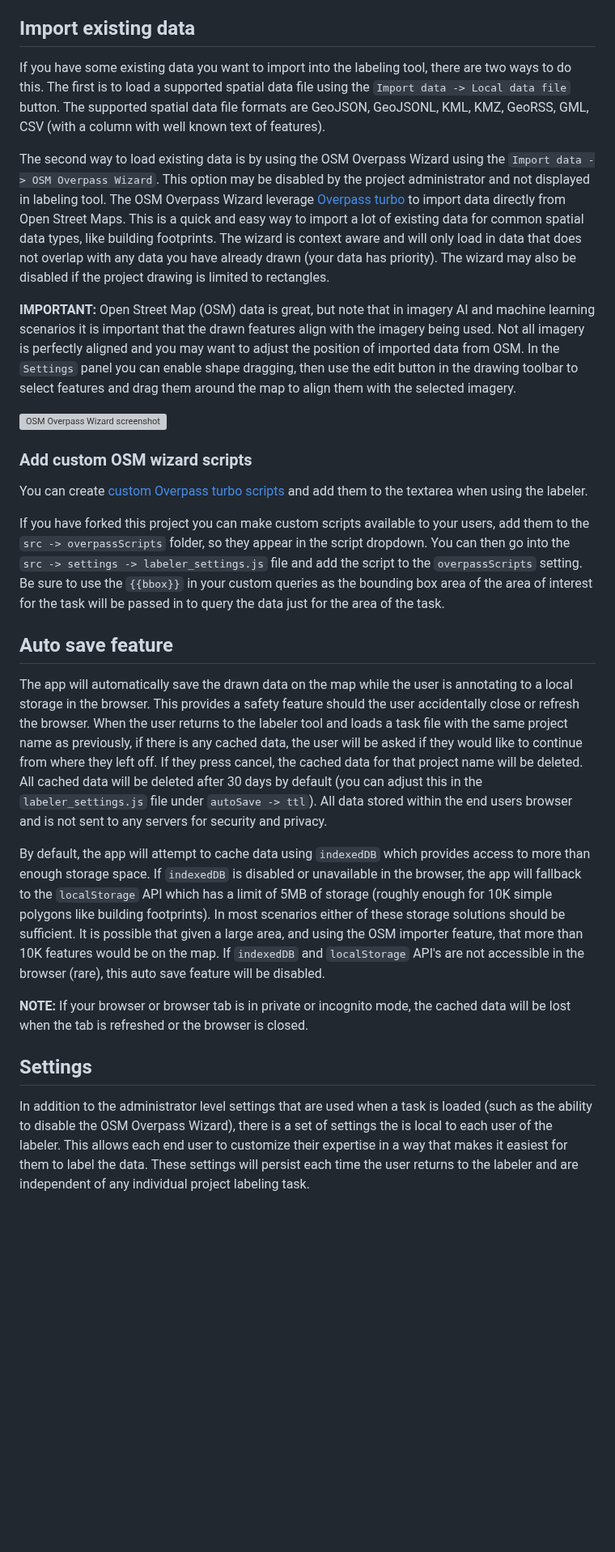
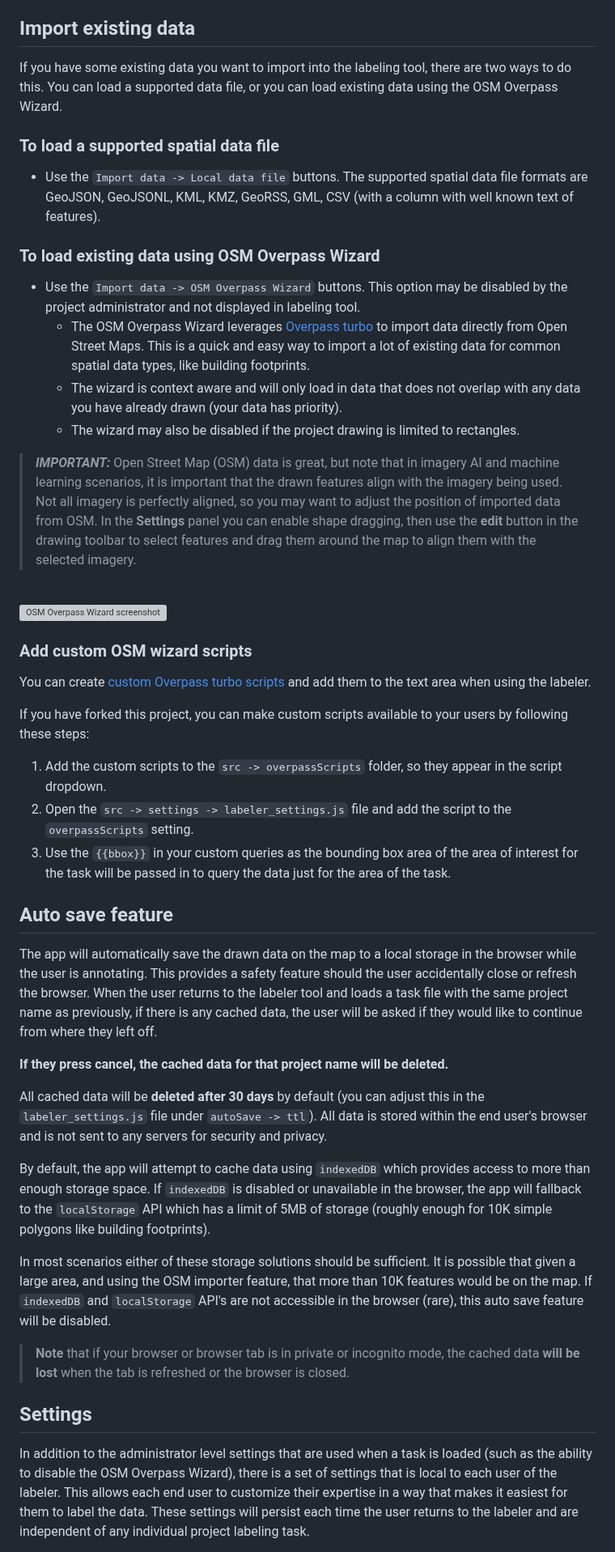
Before and after one commit to microsoft/satellite-imagery-labeling-tool, a Markdown page: docs/Labeler.md, the part around one of its changes. Shown at 81% size. GitHub-like rendering; blank space fills up the shorter version; grey boxes are pictures that could not be loaded.

```diff
--- a/docs/Labeler.md
+++ b/docs/Labeler.md
@@ -26,29 +50,45 @@ The administrator for your project may have specified a selection of imagery lay
 
 ## Import existing data
 
-If you have some existing data you want to import into the labeling tool, there are two ways to do this. The first is to load a supported spatial data file using the `Import data -> Local data file` button. The supported spatial data file formats are GeoJSON, GeoJSONL, KML, KMZ, GeoRSS, GML, CSV (with a column with well known text of features).
+If you have some existing data you want to import into the labeling tool, there are two ways to do this. You can load a supported data file, or you can load existing data using the OSM Overpass Wizard.
+### To load a supported spatial data file
+* Use the `Import data -> Local data file` buttons. The supported spatial data file formats are GeoJSON, GeoJSONL, KML, KMZ, GeoRSS, GML, CSV (with a column with well known text of features).
+### To load existing data using OSM Overpass Wizard
+* Use the `Import data -> OSM Overpass Wizard` buttons. This option may be disabled by the project administrator and not displayed in labeling tool.
+  * The OSM Overpass Wizard leverages [Overpass turbo](https://overpass-turbo.eu/) to import data directly from Open Street Maps. This is a quick and easy way to import a lot of existing data for common spatial data types, like building footprints.
+  * The wizard is context aware and will only load in data that does not overlap with any data you have already drawn (your data has priority).
+  * The wizard may also be disabled if the project drawing is limited to rectangles.
 
-The second way to load existing data is by using the OSM Overpass Wizard using the `Import data -> OSM Overpass Wizard`. This option may be disabled by the project administrator and not displayed in labeling tool. The OSM Overpass Wizard leverage [Overpass turbo](https://overpass-turbo.eu/) to import data directly from Open Street Maps. This is a quick and easy way to import a lot of existing data for common spatial data types, like building footprints. The wizard is context aware and will only load in data that does not overlap with any data you have already drawn (your data has priority). The wizard may also be disabled if the project drawing is limited to rectangles.
+>**_IMPORTANT:_** Open Street Map (OSM) data is great, but note that in imagery AI and machine learning scenarios, it is important that the drawn features align with the imagery being used. Not all imagery is perfectly aligned, so you may want to adjust the position of imported data from OSM. In the **Settings** panel you can enable shape dragging, then use the **edit** button in the drawing toolbar to select features and drag them around the map to align them with the selected imagery.
 
-**IMPORTANT:** Open Street Map (OSM) data is great, but note that in imagery AI and machine learning scenarios it is important that the drawn features align with the imagery being used. Not all imagery is perfectly aligned and you may want to adjust the position of imported data from OSM. In the `Settings` panel you can enable shape dragging, then use the edit button in the drawing toolbar to select features and drag them around the map to align them with the selected imagery.
+<br>
 
 ![OSM Overpass Wizard screenshot](assets/OSMOverpassWizard.png)
 
 ### Add custom OSM wizard scripts
 
-You can create [custom Overpass turbo scripts](https://wiki.openstreetmap.org/wiki/Overpass_API) and add them to the textarea when using the labeler.
+You can create [custom Overpass turbo scripts](https://wiki.openstreetmap.org/wiki/Overpass_API) and add them to the text area when using the labeler.
 
-If you have forked this project you can make custom scripts available to your users, add them to the `src -> overpassScripts` folder, so they appear in the script dropdown. You can then go into the `src -> settings -> labeler_settings.js` file and add the script to the `overpassScripts` setting. Be sure to use the `{{bbox}}` in your custom queries as the bounding box area of the area of interest for the task will be passed in to query the data just for the area of the task.
+If you have forked this project, you can make custom scripts available to your users by following these steps:
+1. Add the custom scripts to the `src -> overpassScripts` folder, so they appear in the script dropdown.
+2. Open the `src -> settings -> labeler_settings.js` file and add the script to the `overpassScripts` setting.
+3. Use the `{{bbox}}` in your custom queries as the bounding box area of the area of interest for the task will be passed in to query the data just for the area of the task.
 
 ## Auto save feature
 
-The app will automatically save the drawn data on the map while the user is annotating to a local storage in the browser. This provides a safety feature should the user accidentally close or refresh the browser. When the user returns to the labeler tool and loads a task file with the same project name as previously, if there is any cached data, the user will be asked if they would like to continue from where they left off. If they press cancel, the cached data for that project name will be deleted. All cached data will be deleted after 30 days by default (you can adjust this in the `labeler_settings.js` file under `autoSave -> ttl`). All data stored within the end users browser and is not sent to any servers for security and privacy.
+The app will automatically save the drawn data on the map to a local storage in the browser while the user is annotating. This provides a safety feature should the user accidentally close or refresh the browser. When the user returns to the labeler tool and loads a task file with the same project name as previously, if there is any cached data, the user will be asked if they would like to continue from where they left off.
 
-By default, the app will attempt to cache data using `indexedDB` which provides access to more than enough storage space. If `indexedDB` is disabled or unavailable in the browser, the app will fallback to the `localStorage` API which has a limit of 5MB of storage (roughly enough for 10K simple polygons like building footprints). In most scenarios either of these storage solutions should be sufficient. It is possible that given a large area, and using the OSM importer feature, that more than 10K features would be on the map. If `indexedDB` and `localStorage` API's are not accessible in the browser (rare), this auto save feature will be disabled.
+**If they press cancel, the cached data for that project name will be deleted.**
 
-**NOTE:** If your browser or browser tab is in private or incognito mode, the cached data will be lost when the tab is refreshed or the browser is closed.
+All cached data will be **deleted after 30 days** by default (you can adjust this in the `labeler_settings.js` file under `autoSave -> ttl`). All data is stored within the end user's browser and is not sent to any servers for security and privacy.
+
+By default, the app will attempt to cache data using `indexedDB` which provides access to more than enough storage space. If `indexedDB` is disabled or unavailable in the browser, the app will fallback to the `localStorage` API which has a limit of 5MB of storage (roughly enough for 10K simple polygons like building footprints).
+
+In most scenarios either of these storage solutions should be sufficient. It is possible that given a large area, and using the OSM importer feature, that more than 10K features would be on the map. If `indexedDB` and `localStorage` API's are not accessible in the browser (rare), this auto save feature will be disabled.
+
+> **Note** that if your browser or browser tab is in private or incognito mode, the cached data **will be lost** when the tab is refreshed or the browser is closed.
 
 ## Settings
 
-In addition to the administrator level settings that are used when a task is loaded (such as the ability to disable the OSM Overpass Wizard), there is a set of settings the is local to each user of the labeler. This allows each end user to customize their expertise in a way that makes it easiest for them to label the data. These settings will persist each time the user returns to the labeler and are independent of any individual project labeling task.
+In addition to the administrator level settings that are used when a task is loaded (such as the ability to disable the OSM Overpass Wizard), there is a set of settings that is local to each user of the labeler. This allows each end user to customize their expertise in a way that makes it easiest for them to label the data. These settings will persist each time the user returns to the labeler and are independent of any individual project labeling task.
 
```
Also changed, not shown: other parts of docs/Labeler.md (+63 -32 lines).
